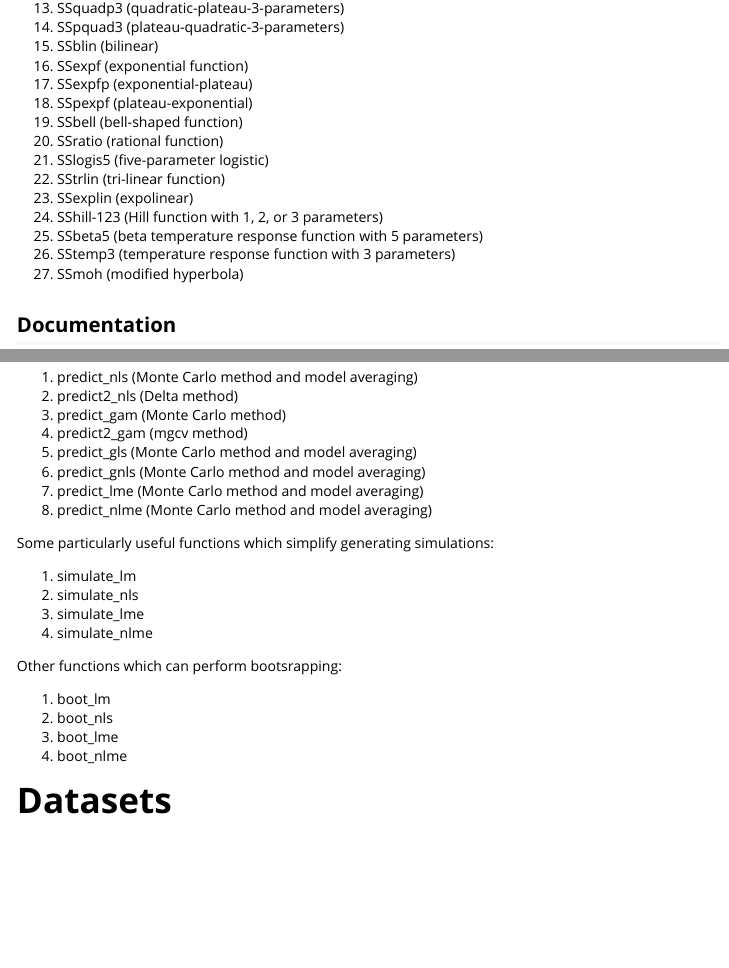
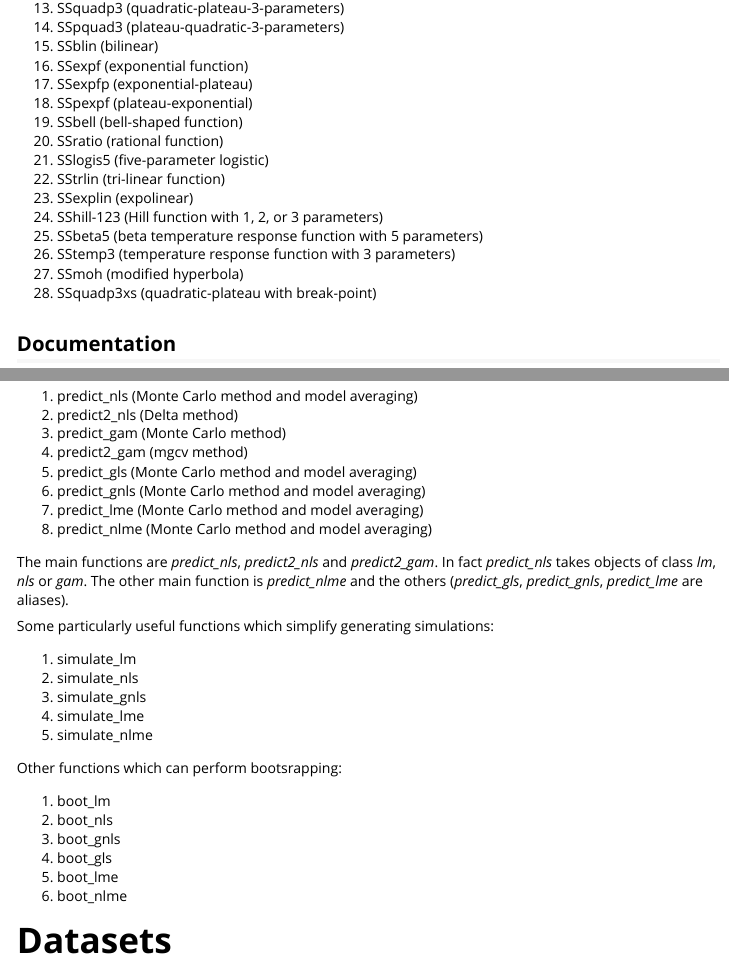
Before and after one commit to femiguez/nlraa, an R Markdown document (doc/nlraa.Rmd): the page in a window 1100 px wide, from 1140 px down, and a second part further down, joined at a grey line. Rendered offline with R 4.5, knitr and Pandoc, with nearby package versions; some code elsewhere in the file could not run offline.

Commit message:
Minor improvement to predict2_nls, fixing vignettes and adding papers which cite the package

```diff
--- a/R/predict_nls.R
+++ b/R/predict_nls.R
@@ -417,0 +424 @@ predict2_nls <- function(object, newdata = NULL,
+        grd <- object$m$gradient()
--- a/doc/nlraa.Rmd
+++ b/doc/nlraa.Rmd
@@ -103,20 +104,24 @@ Functions for prediction:
 7. predict_lme (Monte Carlo method and model averaging)
 8. predict_nlme (Monte Carlo method and model averaging)
 
+The main functions are *predict_nls*, *predict2_nls* and *predict2_gam*. In fact *predict_nls* takes objects of class *lm*, *nls* or *gam*. The other main function is *predict_nlme* and the others (*predict_gls*, *predict_gnls*, *predict_lme* are aliases).
+
 Some particularly useful functions which simplify generating simulations:
 
 1. simulate_lm
 2. simulate_nls
-3. simulate_lme
-4. simulate_nlme
+3. simulate_gnls
+4. simulate_lme
+5. simulate_nlme
 
 Other functions which can perform bootsrapping:
 
 1. boot_lm
 2. boot_nls
-3. boot_lme
-4. boot_nlme
-
+3. boot_gnls
+4. boot_gls
+5. boot_lme
+6. boot_nlme
 
 # Datasets
 
```
Also changed, not shown: vignettes/Confidence-Bands.Rmd (+6 -6 lines), README.md, doc/nlraa-AgronJ-paper.html, doc/nlraa.html, R/predict_nls.R (33 more changed lines), doc/nlraa.Rmd (1 more changed lines), 2 other files.
